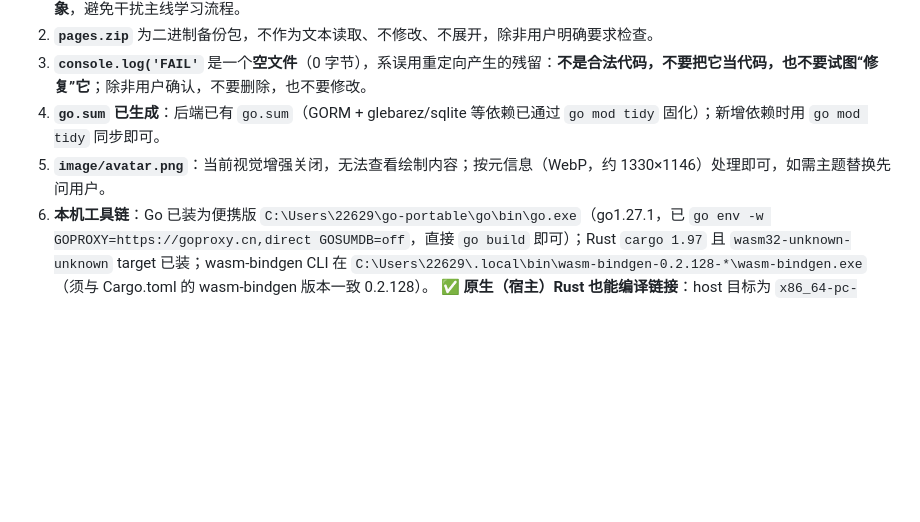
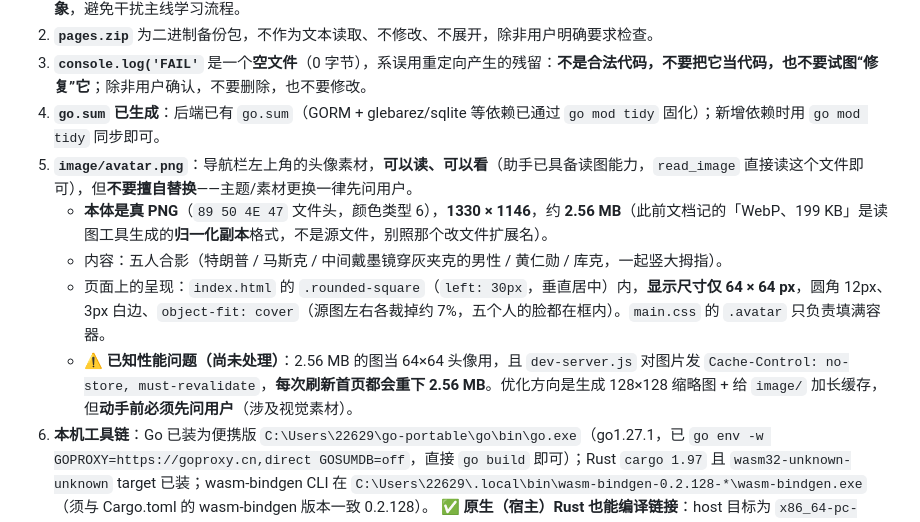
Before and after one commit to Redsun-supper/weblearn, a Markdown page: CLAUDE.md, the part around the change. Rendered like a GitHub page; blank space fills up the shorter version.

Commit message:
docs: 更新 CLAUDE.md 中 image/avatar.png 的描述
- 记录读图能力已可用（read_image 可直接查看该文件），素材替换仍需先问用户
- 更正文件格式：本体是真 PNG（1330x1146，2.56 MB），此前记的 WebP/199KB 是读图
  工具生成的归一化副本，不是源文件
- 补充内容说明与页面呈现（.rounded-square 内 64x64，object-fit: cover 裁掉约 7%）
- 记录已知性能问题：2.56 MB 当 64x64 头像用，且 dev-server 对图片发 no-store，
  每次刷新都会重下；优化需先征得用户同意

Committed-by: DeepSeek Harness

```diff
--- a/CLAUDE.md
+++ b/CLAUDE.md
@@ -99,7 +99,11 @@
 2. **`pages.zip`** 为二进制备份包，不作为文本读取、不修改、不展开，除非用户明确要求检查。
 3. **`console.log('FAIL'`** 是一个**空文件**（0 字节），系误用重定向产生的残留：**不是合法代码，不要把它当代码，也不要试图“修复”它**；除非用户确认，不要删除，也不要修改。
 4. **`go.sum` 已生成**：后端已有 `go.sum`（GORM + glebarez/sqlite 等依赖已通过 `go mod tidy` 固化）；新增依赖时用 `go mod tidy` 同步即可。
-5. **`image/avatar.png`**：当前视觉增强关闭，无法查看绘制内容；按元信息（WebP，约 1330×1146）处理即可，如需主题替换先问用户。
+5. **`image/avatar.png`**：导航栏左上角的头像素材，**可以读、可以看**（助手已具备读图能力，`read_image` 直接读这个文件即可），但**不要擅自替换**——主题/素材更换一律先问用户。
+   - **本体是真 PNG**（`89 50 4E 47` 文件头，颜色类型 6），**1330 × 1146**，约 **2.56 MB**（此前文档记的「WebP、199 KB」是读图工具生成的**归一化副本**格式，不是源文件，别照那个改文件扩展名）。
+   - 内容：五人合影（特朗普 / 马斯克 / 中间戴墨镜穿灰夹克的男性 / 黄仁勋 / 库克，一起竖大拇指）。
+   - 页面上的呈现：`index.html` 的 `.rounded-square`（`left: 30px`，垂直居中）内，**显示尺寸仅 64 × 64 px**，圆角 12px、3px 白边、`object-fit: cover`（源图左右各裁掉约 7%，五个人的脸都在框内）。`main.css` 的 `.avatar` 只负责填满容器。
+   - ⚠️ **已知性能问题（尚未处理）**：2.56 MB 的图当 64×64 头像用，且 `dev-server.js` 对图片发 `Cache-Control: no-store, must-revalidate`，**每次刷新首页都会重下 2.56 MB**。优化方向是生成 128×128 缩略图 + 给 `image/` 加长缓存，但**动手前必须先问用户**（涉及视觉素材）。
 6. **本机工具链**：Go 已装为便携版 `C:\Users\22629\go-portable\go\bin\go.exe`（go1.27.1，已 `go env -w GOPROXY=https://goproxy.cn,direct GOSUMDB=off`，直接 `go build` 即可）；Rust `cargo 1.97` 且 `wasm32-unknown-unknown` target 已装；wasm-bindgen CLI 在 `C:\Users\22629\.local\bin\wasm-bindgen-0.2.128-*\wasm-bindgen.exe`（须与 Cargo.toml 的 wasm-bindgen 版本一致 0.2.128）。
    ✅ **原生（宿主）Rust 也能编译链接**：host 目标为 `x86_64-pc-windows-gnu`，mingw gcc/ar 已在 PATH 上，所以 `backend-rust/` 用 `rusqlite` 的 `bundled` 特性（现场编译 sqlite3.c）可以正常 `cargo test` / `cargo build --release`。链接时的 `corrupt .drectve at end of def file` 是 mingw 的无害告警。
    ✅ **宿主 `cargo test` 现在可以运行**（2026-09-13 实测 118 个测试通过；本文档此前记录的「缺 mingw `as`/MSVC SDK 无法链接」已不再成立）。完整验证路径：`cargo test` → `cargo check --target wasm32-unknown-unknown` → `cargo build --target wasm32-unknown-unknown --release` → `wasm-bindgen` 生成 `pkg/` → 浏览器端到端。
```
